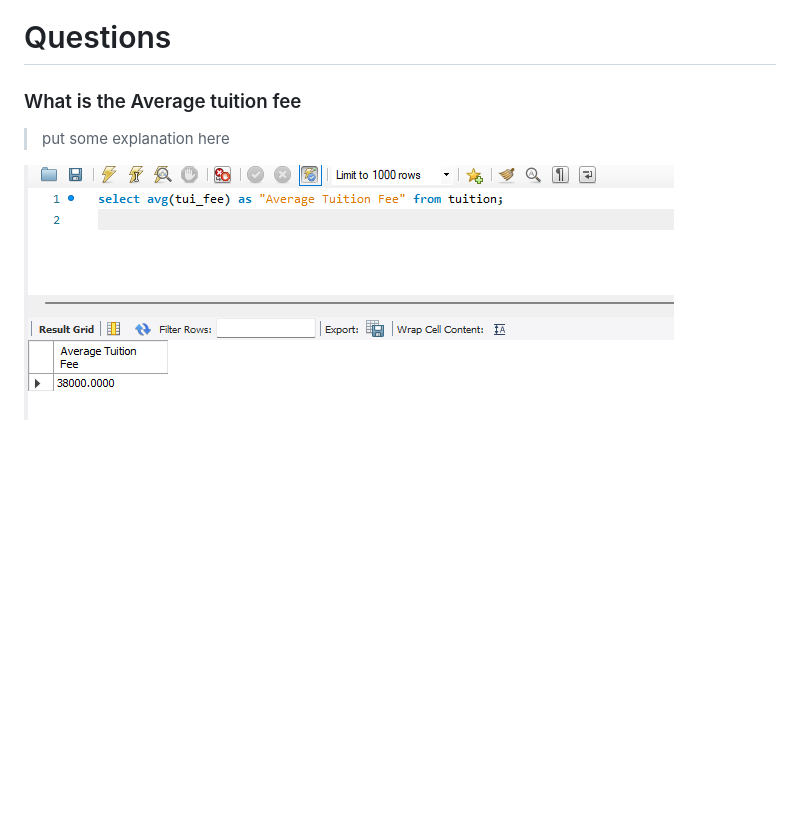
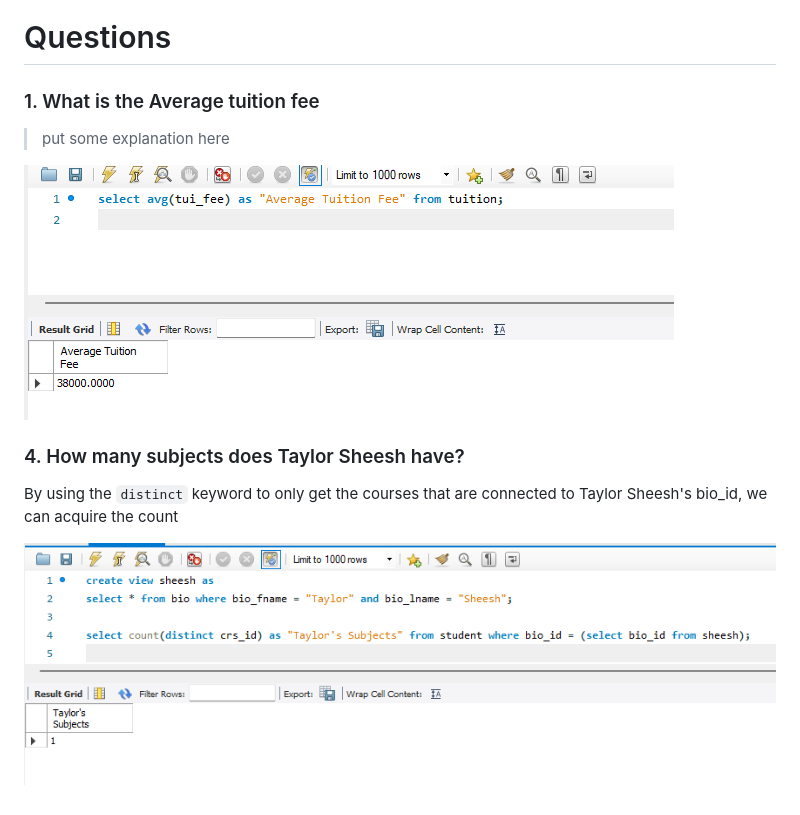
Before and after one commit to 1123Alessandro/Data-Warehouse-Labs, a Markdown page: README.md, the part around the change. Rendered like a GitHub page; pictures changed too: images/q4.png (added); blank space fills up the shorter version.

```diff
--- a/README.md
+++ b/README.md
@@ -30,8 +30,14 @@ split the original table into these entities
 
 # Questions
 
-### What is the Average tuition fee
+### 1. What is the Average tuition fee
 
 > put some explanation here
 
 ![](images/q1.png)
+
+### 4. How many subjects does Taylor Sheesh have?
+
+By using the `distinct` keyword to only get the courses that are connected to Taylor Sheesh's bio_id, we can acquire the count
+
+![](images/q4.png)
```
Also changed, not shown: 1 other file.
